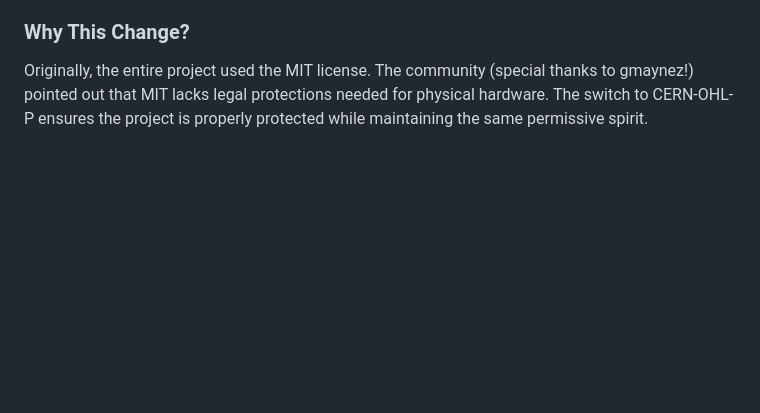
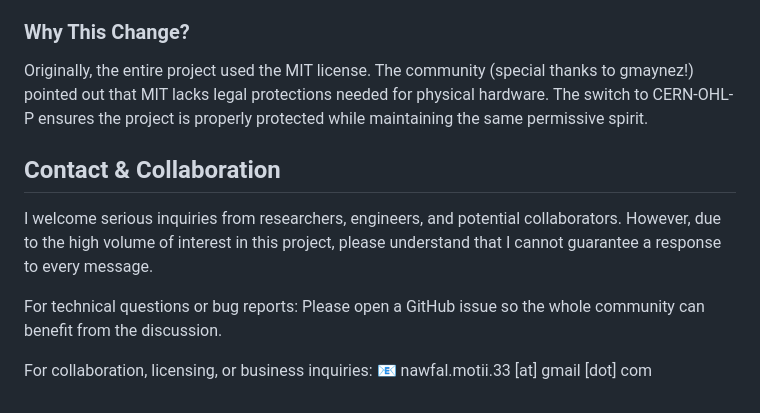
Before and after one commit to peekware/PLFM_RADAR, a Markdown page: README.md, the part around the change. Rendered like a GitHub page; blank space fills up the shorter version.

Commit message:
add contact info
Added contact details for collaboration.

```diff
--- a/README.md
+++ b/README.md
@@ -181,3 +181,11 @@ remain under the **MIT License** for maximum flexibility.
 
 ### Why This Change?
 Originally, the entire project used the MIT license. The community (special thanks to gmaynez!) pointed out that MIT lacks legal protections needed for physical hardware. The switch to CERN-OHL-P ensures the project is properly protected while maintaining the same permissive spirit.
+
+## Contact & Collaboration
+I welcome serious inquiries from researchers, engineers, and potential collaborators. However, due to the high volume of interest in this project, please understand that I cannot guarantee a response to every message.
+
+For technical questions or bug reports: Please open a GitHub issue so the whole community can benefit from the discussion.
+
+For collaboration, licensing, or business inquiries:
+📧 nawfal.motii.33 [at] gmail [dot] com
```
